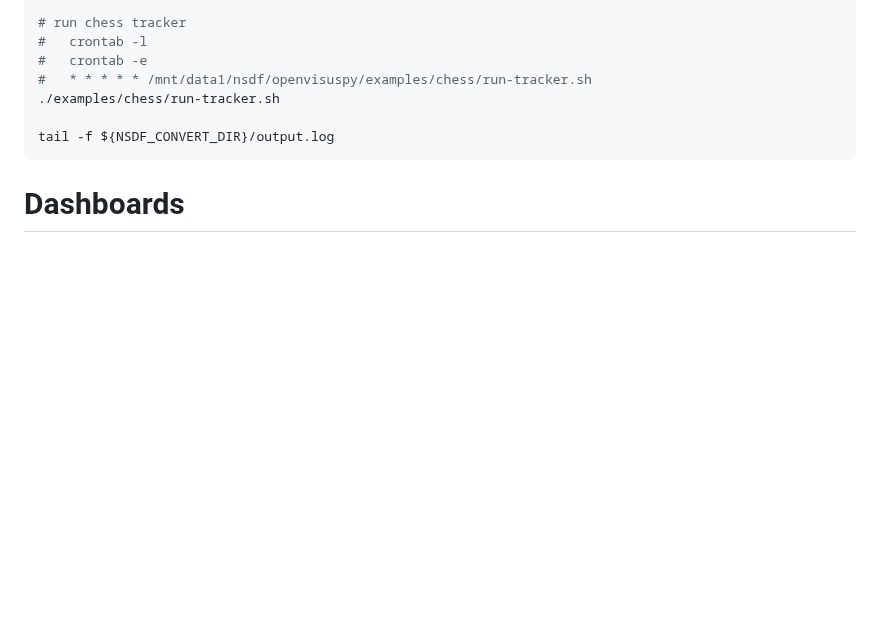
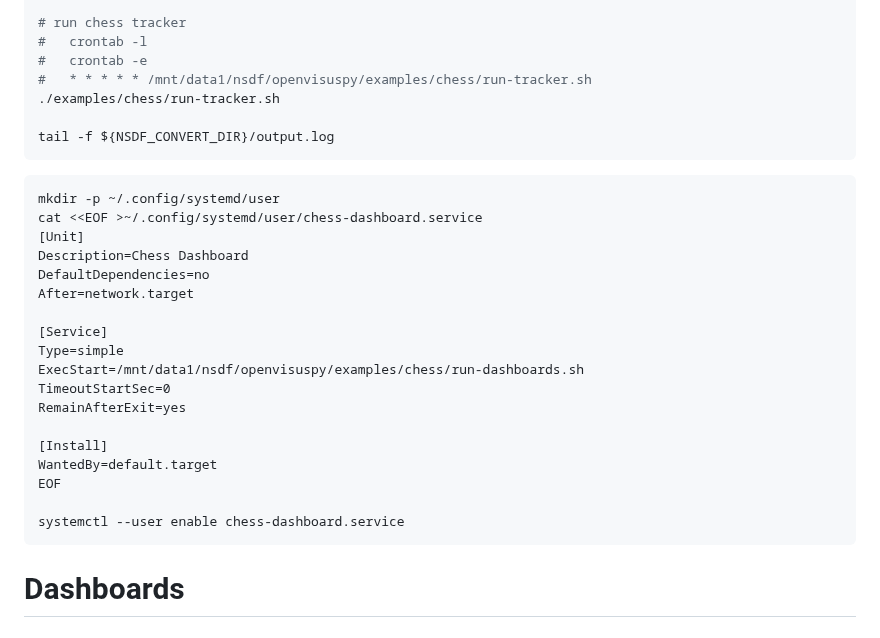
Before and after one commit to sci-visus/openvisuspy, a Markdown page: examples/chess/ReadMe.md, the part around the change. Drawn GitHub-style; blank space fills up the shorter version.

Commit message:
new version

````diff
--- a/examples/chess/ReadMe.md
+++ b/examples/chess/ReadMe.md
@@ -116,6 +116,28 @@ python examples/chess/main.py pub                                     --queue "$
 ./examples/chess/run-tracker.sh
 
 tail -f ${NSDF_CONVERT_DIR}/output.log
+```
+
+
+```
+mkdir -p ~/.config/systemd/user
+cat <<EOF >~/.config/systemd/user/chess-dashboard.service
+[Unit]
+Description=Chess Dashboard
+DefaultDependencies=no
+After=network.target
+
+[Service]
+Type=simple
+ExecStart=/mnt/data1/nsdf/openvisuspy/examples/chess/run-dashboards.sh
+TimeoutStartSec=0
+RemainAfterExit=yes
+
+[Install]
+WantedBy=default.target
+EOF
+
+systemctl --user enable chess-dashboard.service
 ```
 
 
````
